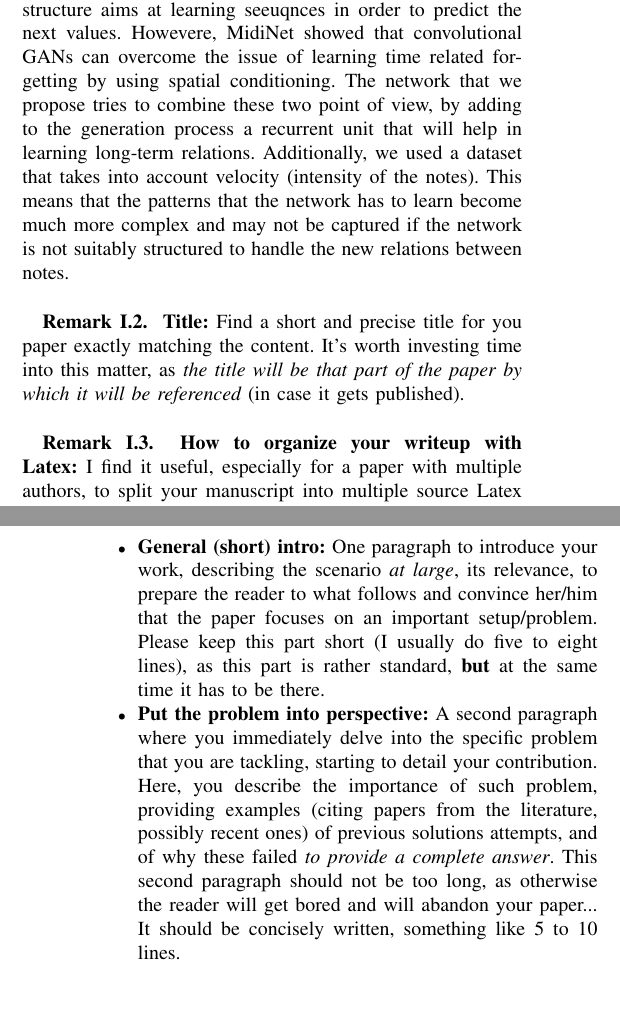
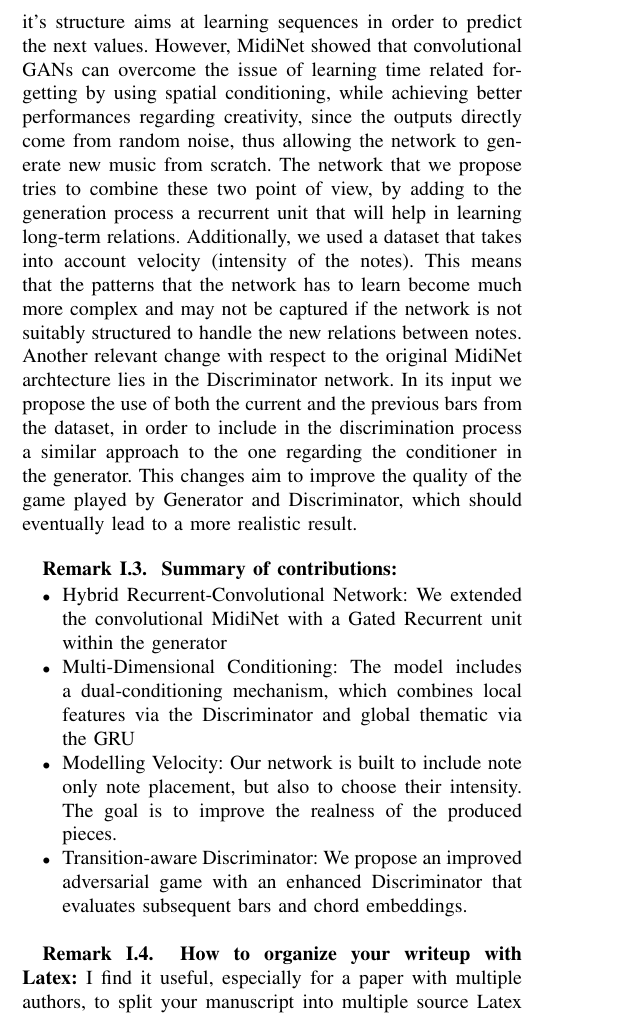
Before and after one commit to Andre1372/NNDL-project, a LaTeX paper (report/template.tex, which reads report/intro.tex): two parts of the columns of pages 1 and 2 of 5 before the commit and part of one column of page 1 of 5 after it, the two joined at a grey line, cut so that both start at the same text, the shorter picture padded with empty space. The pictures show the PDF file report/template.pdf that the author committed with the source.

Commit message:
modifiche intro

```diff
--- a/report/intro.tex
+++ b/report/intro.tex
@@ -10,7 +11,21 @@
 \end{remark}
 
 \begin{remark}
-\textbf{Title:} Find a short and precise title for you paper exactly matching the content. It's worth investing time into this matter, as {\it the title will be that part of the paper by which it will be referenced} (in case it gets published).
+\textbf{Paper contribution:} In music generation, coherence is the main objective. That's why a simple RNN architecture seems to be the most tappropriate solution, as it's structure aims at learning sequences in order to predict the next values. However, MidiNet showed that convolutional GANs can overcome the issue
+                            of learning time related forgetting by using spatial conditioning, while achieving better performances regarding creativity, since the outputs directly come from random noise, thus allowing the network to generate new music from scratch. The network that we propose tries to combine these two point of view, by adding to the generation process a recurrent unit that will help in learning long-term relations. Additionally, we used a dataset that takes into account velocity (intensity of the notes). This means that
+                            the patterns that the network has to learn become much more complex and may not be captured if the network is not suitably structured to handle the new relations between notes.
+                            Another relevant change with respect to the original MidiNet archtecture lies in the Discriminator network. In its input we propose the use of both the current and the previous bars from the dataset, in order to include in the discrimination process a similar approach to the one regarding the conditioner in the generator.
+                            This changes aim to improve the quality of the game played by Generator and Discriminator, which should eventually lead to a more realistic result.
+                        \end{remark}
+
+\begin{remark}
+    \textbf{Summary of contributions:}
+        \begin{itemize}
+            \item Hybrid Recurrent-Convolutional Network: We extended the convolutional MidiNet with a Gated Recurrent unit within the generator
+            \item Multi-Dimensional Conditioning: The model includes a dual-conditioning mechanism, which combines local features via the Discriminator and global thematic via the GRU
+            \item Modelling Velocity: Our network is built to include note only note placement, but also to choose their intensity. The goal is to improve the realness of the produced pieces.
+            \item Transition-aware Discriminator: We propose an improved adversarial game with an enhanced Discriminator that evaluates subsequent bars and chord embeddings.
+        \end{itemize}
 \end{remark}
 
 \begin{remark}
@@ -27,8 +42,8 @@ where \texttt{template.tex} is the name of the root Latex file. This command tel
 
 \noindent \textbf{Recommended structure for the intro:} you may use the following structure.
 \begin{itemize}
-\item \textbf{General (short) intro:} One paragraph to introduce your work, describing the scenario {\it at large}, its relevance, to prepare the reader to what follows and convince her/him that the paper focuses on an important setup/problem. Please keep this part short (I usually do five to eight lines), as this part is rather standard, \textbf{but} at the same time it has to be there.
-\item \textbf{Put the problem into perspective:} A second paragraph where you immediately delve into the specific problem that you are tackling, starting to detail your contribution. Here, you describe the importance of such problem, providing examples (citing papers from the literature, possibly recent ones) of previous solutions attempts, and of why these failed {\it to provide a complete answer}. This second paragraph should not be too long, as otherwise the reader will get bored and will abandon your paper... It should be concisely written, something like 5 to 10 lines.
+% \item \textbf{General (short) intro:} One paragraph to introduce your work, describing the scenario {\it at large}, its relevance, to prepare the reader to what follows and convince her/him that the paper focuses on an important setup/problem. Please keep this part short (I usually do five to eight lines), as this part is rather standard, \textbf{but} at the same time it has to be there.
+% \item \textbf{Put the problem into perspective:} A second paragraph where you immediately delve into the specific problem that you are tackling, starting to detail your contribution. Here, you describe the importance of such problem, providing examples (citing papers from the literature, possibly recent ones) of previous solutions attempts, and of why these failed {\it to provide a complete answer}. This second paragraph should not be too long, as otherwise the reader will get bored and will abandon your paper... It should be concisely written, something like 5 to 10 lines.
 \item \textbf{Present the paper contribution:} A third paragraph were you state what you do in the paper, this should also be concisely written. A good rule of thumb is to make it max 10/15 lines. Here, you should state up front:
 \begin{enumerate}
 \item \textbf{problem}: the problem at stake,
```
Also changed, not shown: report/template.tex (+10 -10 lines), report/template.pdf, report/intro.tex (7 more changed lines), 1 other file.
